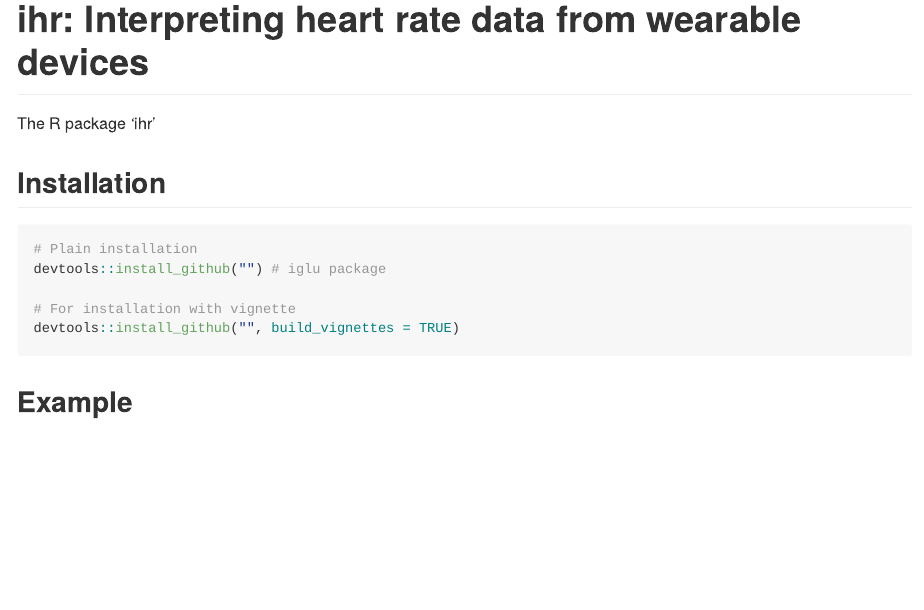
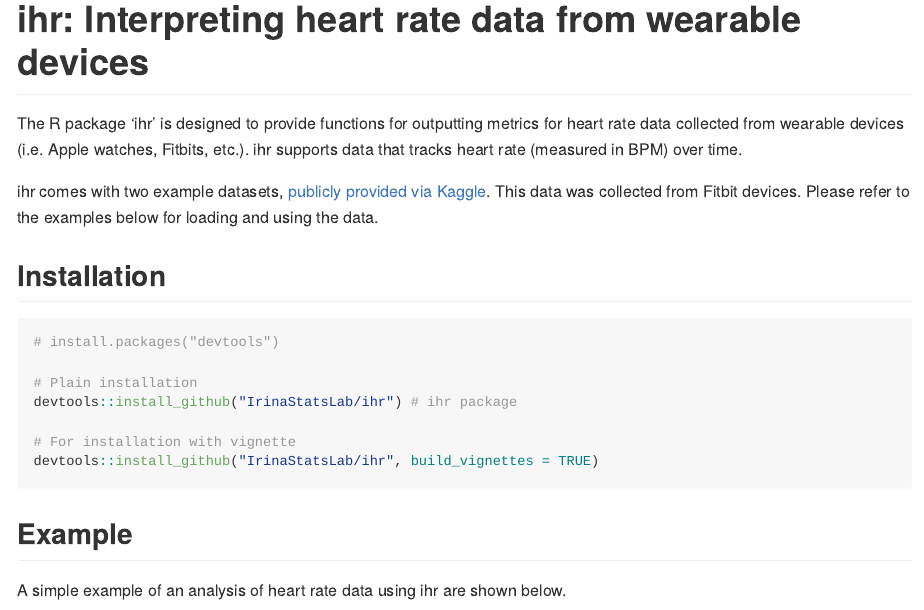
Before and after one commit to um-jglad/ihr, an R Markdown document (README.Rmd): the page in a window 1100 px wide, from its top. The pictures show the output file README.md that the author committed with the source, drawn offline in the style of GitHub.

Commit message:
Add rough draft of README

````diff
--- a/README.Rmd
+++ b/README.Rmd
@@ -15,19 +15,22 @@ knitr::opts_chunk$set(
 ihr: Interpreting heart rate data from wearable devices
 ====================================================================
 
-The R package 'ihr'
+The R package 'ihr' is designed to provide functions for outputting metrics for heart rate data collected from wearable devices (i.e. Apple watches, Fitbits, etc.). ihr supports data that tracks heart rate (measured in BPM) over time.
+
+ihr comes with two example datasets, [publicly provided via Kaggle](https://www.kaggle.com/datasets/arashnic/fitbit/versions/1). This data was collected from Fitbit devices. Please refer to the examples below for loading and using the data.
 
 Installation
 ------------
+```{r, eval = FALSE}
+# install.packages("devtools")
 
-
-```{r, eval = FALSE}
 # Plain installation
-devtools::install_github("") # iglu package
+devtools::install_github("IrinaStatsLab/ihr") # ihr package
 
 # For installation with vignette
-devtools::install_github("", build_vignettes = TRUE)
+devtools::install_github("IrinaStatsLab/ihr", build_vignettes = TRUE)
 ```
 
 Example
 -------
+A simple example of an analysis of heart rate data using ihr are shown below.
````
Also changed, not shown: README.md, README.Rmd (12 more changed lines), 1 other file.
